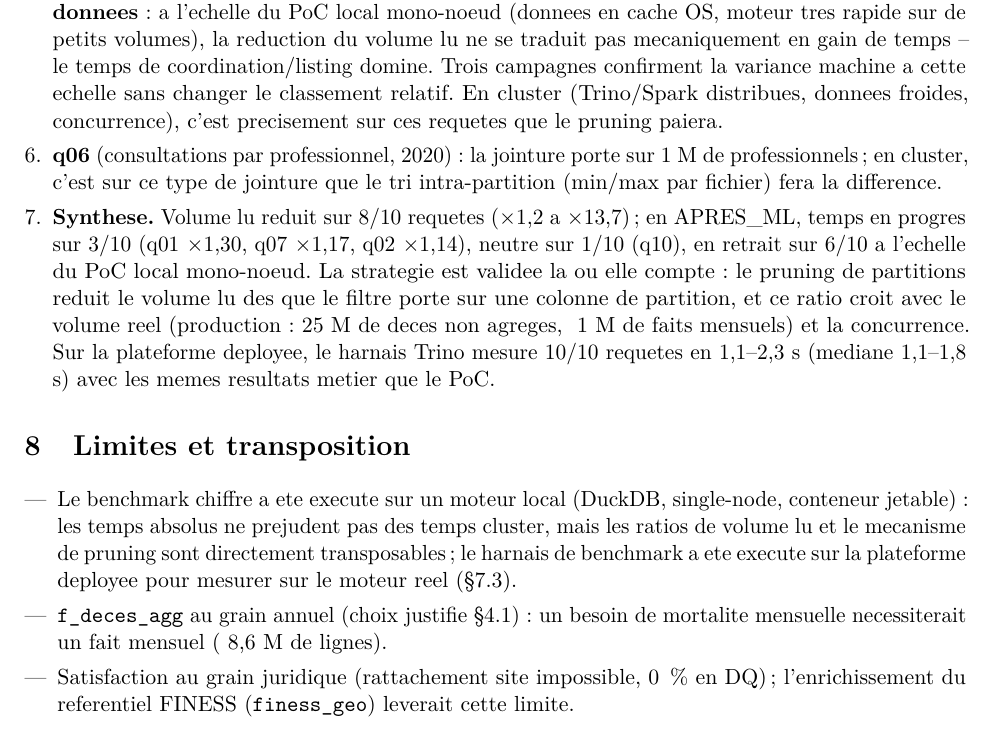
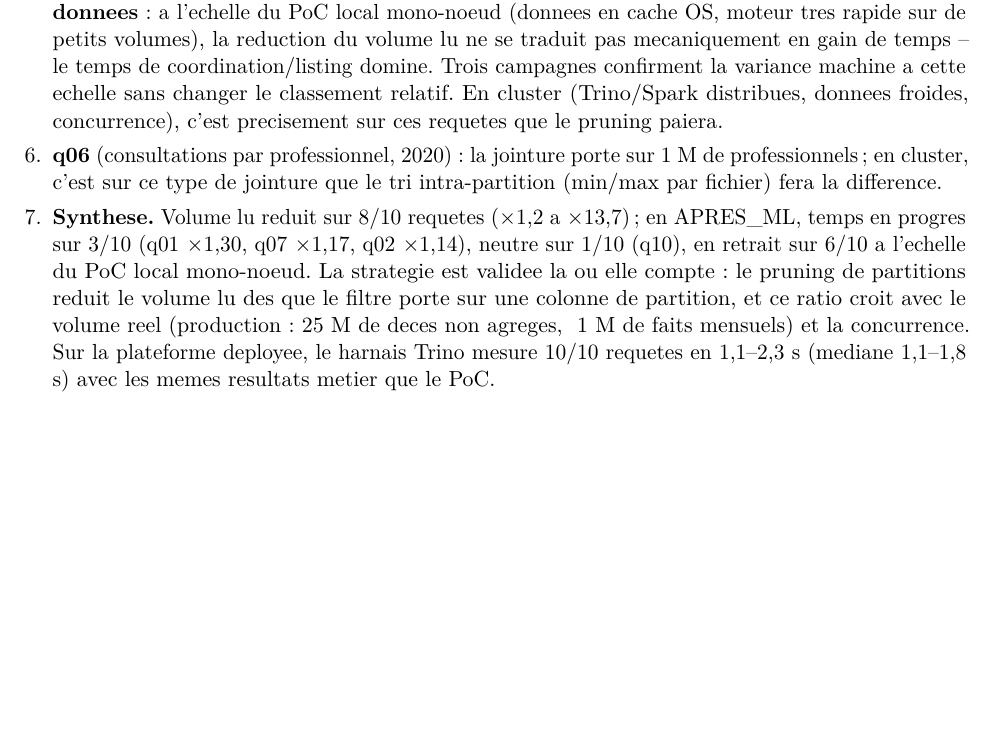
Before and after one commit to tonyfgs/Livrable2_CloudHealthcareUnit, a LaTeX document (rapport_latex/rapport.tex): part of page 24 of 24, cut so that both start at the same text, the shorter picture padded with empty space. Compiled offline with pdfLaTeX.

Commit message:
v22: suppression de la section 'Limites et transposition' (hors sujet/grille Livrable 2)

```diff
--- a/rapport_latex/rapport.tex
+++ b/rapport_latex/rapport.tex
@@ -811,17 +811,4 @@ Les resultats complets des 10 requetes figurent dans l'archive du livrable.
 \end{enumerate}
 
 % ============================ 9. LIMITES ====================================
-\section{Limites et transposition}
-\begin{itemize}[leftmargin=*]
-\item Le benchmark chiffre a ete execute sur un moteur local (DuckDB, single-node, conteneur
-      jetable) : les temps absolus ne prejudent pas des temps cluster, mais les ratios de
-      volume lu et le mecanisme de pruning sont directement transposables ; le harnais de
-      benchmark a ete execute sur la plateforme deployee pour mesurer sur le moteur reel
-      (\S7.3).
-\item \texttt{f\_deces\_agg} au grain annuel (choix justifie \S4.1) : un besoin de
-      mortalite mensuelle necessiterait un fait mensuel (~8,6 M de lignes).
-\item Satisfaction au grain juridique (rattachement site impossible, 0 \,\% en DQ) ;
-      l'enrichissement du referentiel FINESS (\texttt{finess\_geo}) leverait cette limite.
-\end{itemize}
-
 \end{document}
```
Also changed, not shown: rapport_latex/rapport.pdf.
